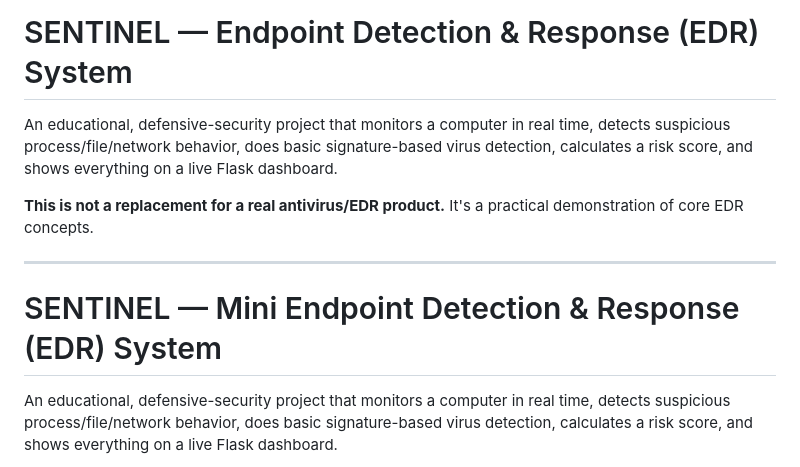
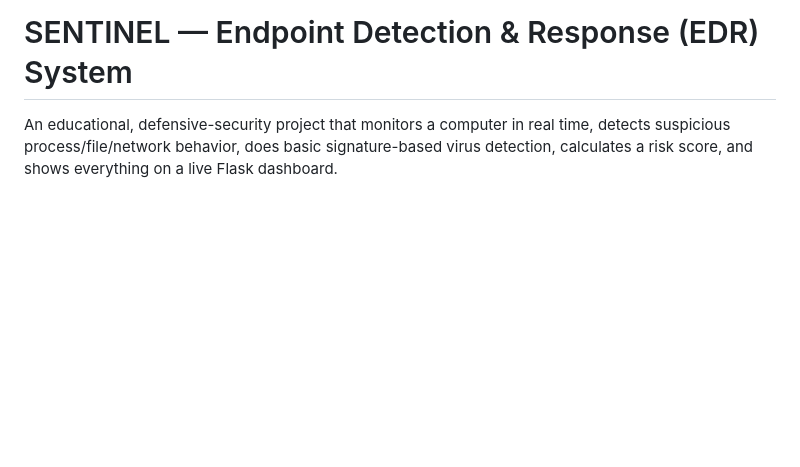
Before and after one commit to jayant933/Sentinel-EDR, a Markdown page: edr_project/README.md, the part around the change. Rendered like a GitHub page; blank space fills up the shorter version.

Commit message:
Updated README with project details

```diff
--- a/edr_project/README.md
+++ b/edr_project/README.md
@@ -1,16 +1,4 @@
 # SENTINEL — Endpoint Detection & Response (EDR) System
-
-An educational, defensive-security project that monitors a computer in
-real time, detects suspicious process/file/network behavior, does
-basic signature-based virus detection, calculates a risk score, and
-shows everything on a live Flask dashboard.
-
-**This is not a replacement for a real antivirus/EDR product.** It's a
-practical demonstration of core EDR concepts.
-
----
-
-# SENTINEL — Mini Endpoint Detection & Response (EDR) System
 
 An educational, defensive-security project that monitors a computer in
 real time, detects suspicious process/file/network behavior, does
```
